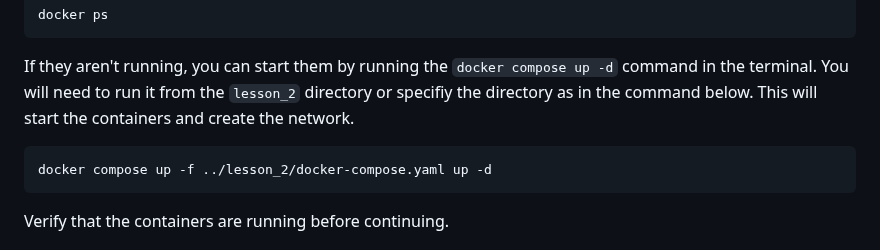
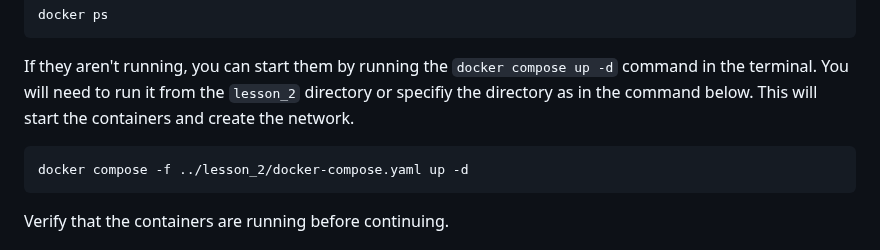
Before and after one commit to beckitrue/container-app-workshop, a Markdown page: lesson_3/README.md, the part around the change. Drawn GitHub-style.

Commit message:
fixed command typo

````diff
--- a/lesson_3/README.md
+++ b/lesson_3/README.md
@@ -54,7 +54,7 @@ docker ps
 If they aren't running, you can start them by running the `docker compose up -d` command in the terminal. You will need to run it from the `lesson_2` directory or specifiy the directory as in the command below. This will start the containers and create the network.
 
 ```
-docker compose up -f ../lesson_2/docker-compose.yaml up -d
+docker compose -f ../lesson_2/docker-compose.yaml up -d
 ```
 
 Verify that the containers are running before continuing.
````
